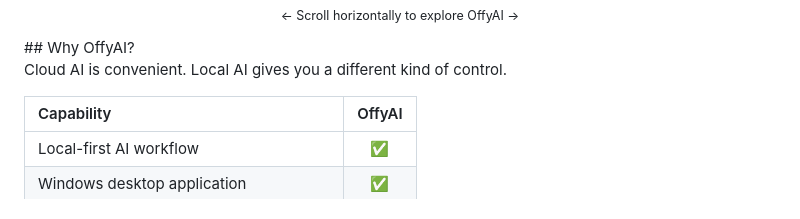
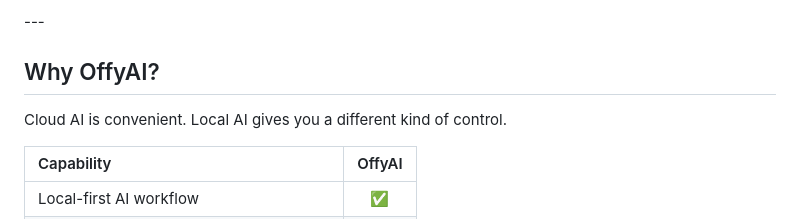
Before and after one commit to bharat-poojari/offyai-website, a Markdown page: README.md, the part around one of its changes. Rendered like a GitHub page.

```diff
--- a/README.md
+++ b/README.md
@@ -61,9 +82,7 @@ It is designed for people who care about **privacy, control, offline-capable wor
 
 </div>
+---
 
-<sub>← Scroll horizontally to explore OffyAI →</sub>
-
-</div>
 ## Why OffyAI?
 
 Cloud AI is convenient. Local AI gives you a different kind of control.
```
Also changed, not shown: other parts of README.md (+37 -16 lines).
